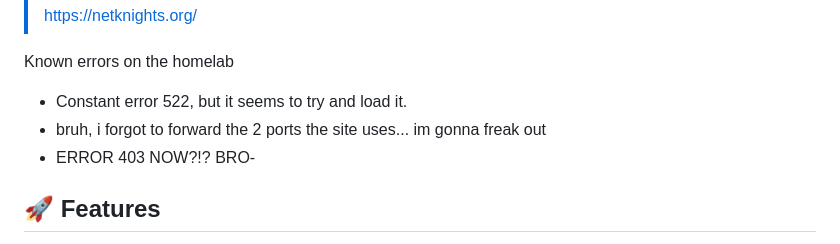
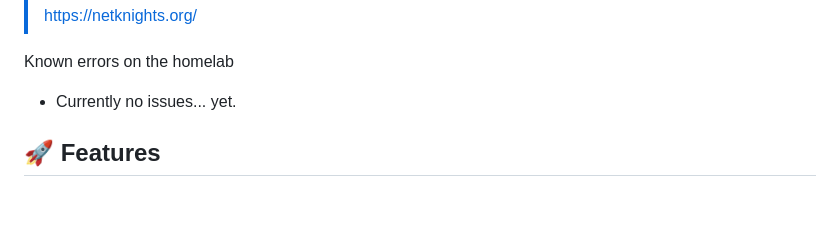
Before and after one commit to NetKnightsClub/NetKnights-Website, a Markdown page: README.md, the part around the change. GitHub-like rendering; blank space fills up the shorter version.

```diff
--- a/README.md
+++ b/README.md
@@ -35,9 +35,8 @@ Built with:
 >https://netknights.org/
 
 Known errors on the homelab
-- Constant error 522, but it seems to try and load it.
-- bruh, i forgot to forward the 2 ports the site uses... im gonna freak out
-- ERROR 403 NOW?!? BRO-
+- Currently no issues... yet.
+
 
 ## 🚀 Features
 
```
